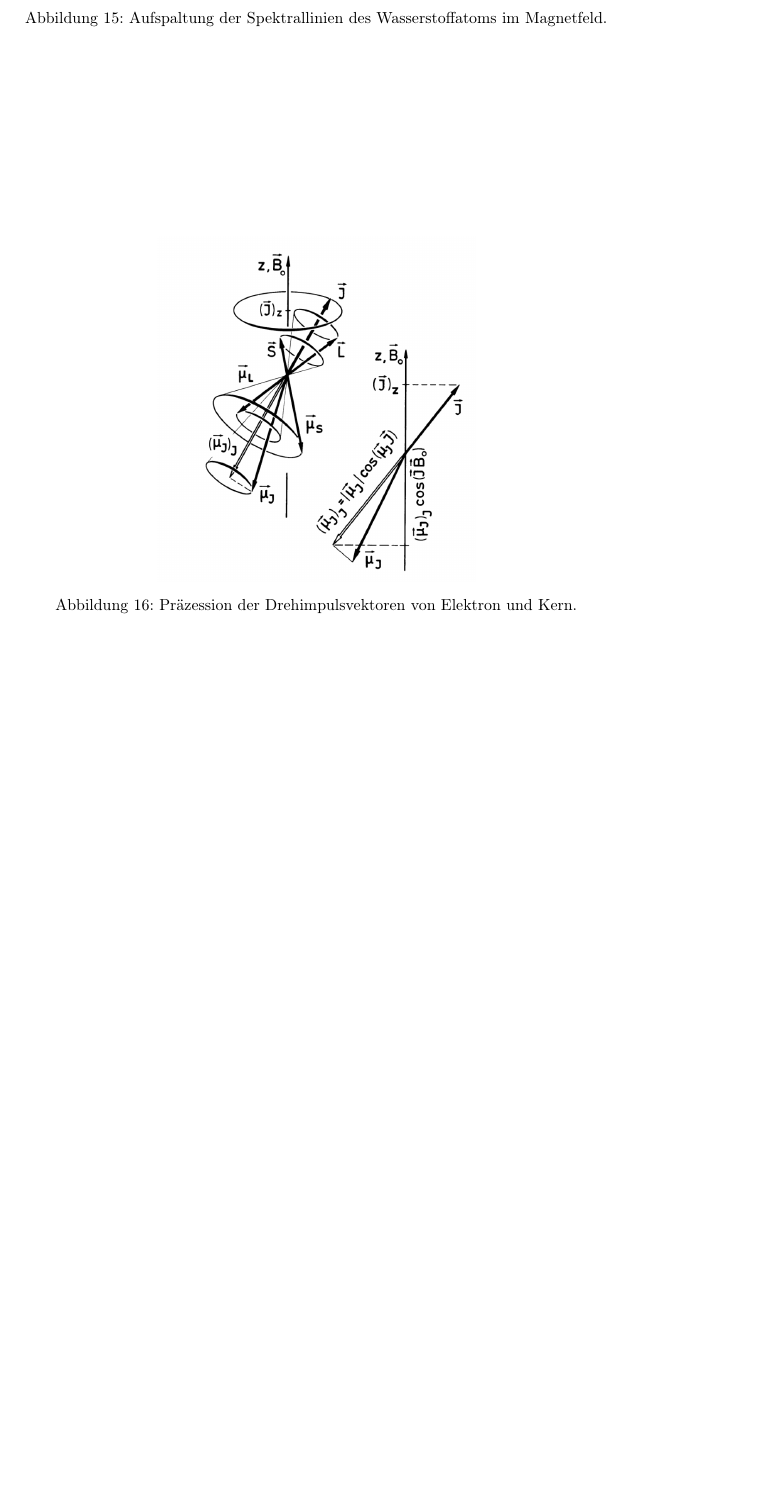
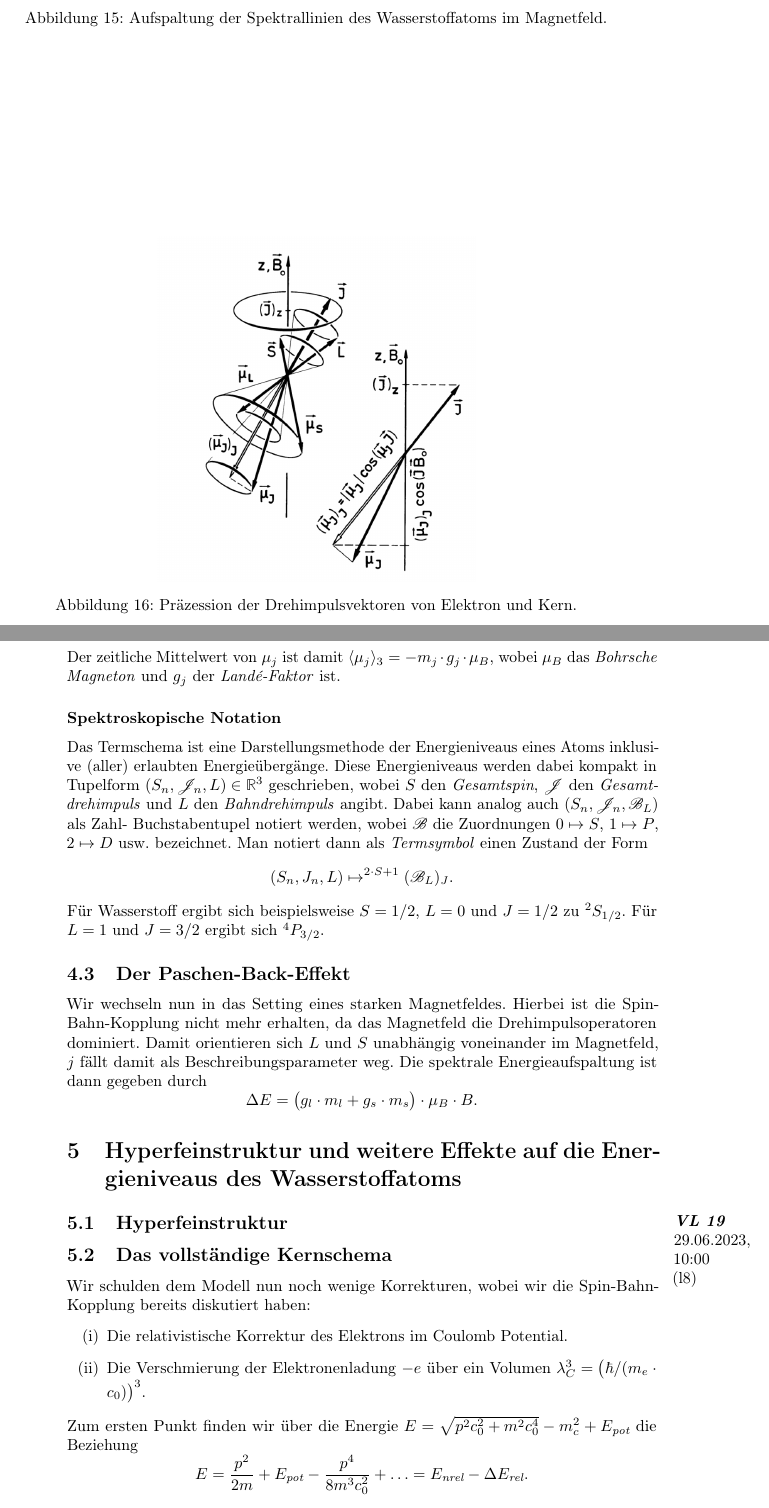
Before and after one commit to unb3rechenbar/IK4-ExpSkript, a LaTeX document (main.tex, which reads Notes/lec17.tex, Notes/lec18.tex, Notes/lec19.tex): part of page 26 of 27 before the commit and two parts of pages 26 and 27 of 29 after it, the two joined at a grey line, cut so that both start at the same text, the shorter picture padded with empty space. The pictures show the PDF file main.pdf that the author committed with the source.

Commit message:
Vorlesung 18,19

```diff
--- a/Notes/lec17.tex
+++ b/Notes/lec17.tex
@@ -26,10 +26,11 @@
 
         \nr{} Berechne den Kommutator $[H_{V,S,n},J_3] = \cmath\hbar\lambda\cdot (J\times S)_z\neq 0$ mit $\lambda\in\R$ als Eigenwert von $J_3$. Recherchiere dazu den Zusammenhang zur \href{https://en.wikipedia.org/wiki/Fine-structure_constant}{\emph{Feinstrukturkonstante}}.
     \end{Aufgabe}
-    Es stellt sich heraus, daß die magnetische Quantenzahl unter Beachtung des Spins keine eindeutige Zuordung der Eigenfunktionen mehr stattfinden. Durch die \emph{Spin-Bahn-Kopplung} muss nun der Gesamtdrehimpuls $\mcJ = J + S$ betrachtet werden. Hier können wir dann eine neue Quantenzahl einführen: die \emph{Gesamtdrehimpulsquantenzahl} $j\in\N$. Dadurch wird das System erweitert: Wir haben $n\in\N$ als Hauptquantenzahl kennengelernt, $l \in [n - 1]$ als Nebenquantenzahl, $s\in\{-\hbar/2,\hbar/2\}$ als Spinquantenzahl und $m\in [l]_\Z$ als magnetische Quantenzahl. Nun kommt $j\in\R$ mit $j = \abs{l\pm s}$ und $m_j\in [j]_\Z$ als magnetische Gesamtdrehimpulsquantenzahl hinzu. Unser neues System zur Beschreibung ist also
+    Es stellt sich heraus, daß die magnetische Quantenzahl unter Beachtung des Spins keine eindeutige Zuordung der Eigenfunktionen mehr stattfinden. Durch die \emph{Spin-Bahn-Kopplung} muss nun der Gesamtdrehimpuls $\mcJ = J + S$ betrachtet werden. Hier können wir dann eine neue Quantenzahl einführen: die \emph{Gesamtdrehimpulsquantenzahl} $j\in\N$. Dadurch wird das System erweitert: Wir haben $n\in\N$ als Hauptquantenzahl kennengelernt, $l \in [n - 1]$ als Nebenquantenzahl, $s\in\{-1/2,1/2\}$ als Spinquantenzahl und $m\in [l]_\Z$ als magnetische Quantenzahl. Nun kommt $j\in \{l-s + n:n\in\N\}\cap[l-s,l+s]$ als \emph{Gesamtdrehimpulsquantenzahl} und $m_j\in \{-j + n:n\in\N\}\cap[-j,j]$ als \emph{magnetische Gesamtdrehimpulsquantenzahl} hinzu. Unser neues System zur Beschreibung ist also
     \[
-        n\mapsto (n,l_n,s,j_{l,s},m_j) \in\N\times [n-1]\times\{-\hbar/2,\hbar/2\}\times\R\times [j]_\Z.
+        (n,s)\mapsto (n,l_n,s,j_{l,s},m_j) \in\N\times [n-1]\times\{-\hbar/2,\hbar/2\}\times\R\times [j]_\Z
     \]
+    für ein Eingabetupel $(n,s)\in\N\times\{-1/2,1/2\}$.
     \begin{Aufgabe}
         \nr{} Definiere einmal die genauen Mengen, aus welchen die Quantenzahlen stammen. Fülle die Lücken in der obigen Definition aus.
 
--- /dev/null
+++ b/Notes/lec18.tex
@@ -0,0 +1,24 @@
+\documentclass{subfiles}
+
+\begin{document}
+    \marginnote{\textbf{\textit{VL 18}}\\28.06.2023}
+
+    \subsubsection*{Betrachtung im schwachen Magnetfeld}
+        In einem Magnetfeld, in welchem die Spin Bahn Kopplung noch erhalten ist, gilt für ein Magnetfeld in $z$-Richtung $B = (0,0,B_z)$ der Drehimpuls $J_3 = m_j\cdot\hbar$ mit $m_j\in[j]_\Z$. Der zeitliche Mittelwert von $\mu_j$ ist damit $\langle\mu_j\rangle_3 = -m_j\cdot g_j\cdot\mu_B$, wobei $\mu_B$ das \emph{Bohrsche Magneton} und $g_j$ der \emph{Landé-Faktor} ist.
+
+    \subsubsection*{Spektroskopische Notation}
+        Das Termschema ist eine Darstellungsmethode der Energieniveaus eines Atoms inklusive (aller) erlaubten Energieübergänge. Diese Energieniveaus werden dabei kompakt in Tupelform $(S_n,\mcJ_n,L)\in\R^3$ geschrieben, wobei $S$ den \emph{Gesamtspin}, $\mcJ$ den \emph{Gesamtdrehimpuls} und $L$ den \emph{Bahndrehimpuls} angibt. Dabei kann analog auch $(S_n,\mcJ_n,\mcB_L)$ als Zahl- Buchstabentupel notiert werden, wobei $\mcB$ die Zuordnungen $0\mapsto S$, $1\mapsto P$, $2\mapsto D$ usw. bezeichnet. Man notiert dann als \emph{Termsymbol} einen Zustand der Form
+        \[
+            (S_n,J_n,L) \mapsto ^{2\cdot S + 1}(\mcB_L)_J.
+        \]
+        Für Wasserstoff ergibt sich beispielsweise $S = 1/2$, $L = 0$ und $J = 1/2$ zu $^2S_{1/2}$. Für $L = 1$ und $J = 3/2$ ergibt sich $^4P_{3/2}$.
+
+    \subsection{Der Paschen-Back-Effekt}
+        Wir wechseln nun in das Setting eines starken Magnetfeldes. Hierbei ist die Spin-Bahn-Kopplung nicht mehr erhalten, da das Magnetfeld die Drehimpulsoperatoren dominiert. Damit orientieren sich $L$ und $S$ unabhängig voneinander im Magnetfeld, $j$ fällt damit als Beschreibungsparameter weg. Die spektrale Energieaufspaltung ist dann gegeben durch
+        \[
+            \Delta E = \bbra{g_l\cdot m_l + g_s\cdot m_s}\cdot\mu_B\cdot B.
+        \]
+
+
+
+\end{document}
--- /dev/null
+++ b/Notes/lec19.tex
@@ -0,0 +1,25 @@
+\documentclass{subfiles}
+
+\begin{document}
+    \marginnote{\textit{\textbf{VL 19}}\\29.06.2023, 10:00\\(l8)}
+
+    \subsection{Hyperfeinstruktur}
+
+
+    \subsection{Das vollständige Kernschema}
+        Wir schulden dem Modell nun noch wenige Korrekturen, wobei wir die Spin-Bahn-Kopplung bereits diskutiert haben:
+        \begin{enumerate}[label=(\roman*)]
+            \item Die relativistische Korrektur des Elektrons im Coulomb Potential.
+            \item Die Verschmierung der Elektronenladung $-e$ über ein Volumen $\lambda_C^3 = \bbra{\hbar/(m_e\cdot c_0)}^3$.
+        \end{enumerate}
+        Zum ersten Punkt finden wir über die Energie $E = \sqrt{p^2c_0^2 + m^2c_0^4} - m_c^2 + E_\textit{pot}$ die Beziehung
+        \[
+            E = \frac{p^2}{2m} + E_\textit{pot} - \frac{p^4}{8m^3c_0^2} + \ldots = E_\textit{nrel} - \Delta E_\textit{rel}.
+        \]
+        \begin{Aufgabe}
+            \nr{} Leite die Energiebeziehung für das relativistische Elektron im Coulomb Potential mittels Reihenentwicklung her.
+        \end{Aufgabe}
+        Dabei können wir $\Delta E_\textit{rel} = \langle n,l,m|H'|n,l,m\rangle$ bestimmen, indem wir den Hamiltonoperator $H' :=- \frac{P^4}{8m^3c_0^2}$ definieren.
+
+        \[
+            V\mapsto\int_V E_\textit{kin}(r)\mu(dr)
--- a/main.tex
+++ b/main.tex
@@ -49,6 +49,11 @@
     % Abschluss Kap 7 und Beginn Kap 8 "Der Spin"
         \subfile{Notes/lec16.tex}
         \subfile{Notes/lec17.tex}
+        \subfile{Notes/lec18.tex}
+
+    % Kapitel 9:
+    \section{Hyperfeinstruktur und weitere Effekte auf die Energieniveaus des Wasserstoffatoms}
+        \subfile{Notes/lec19.tex}
 
 
     \newpage
```
Also changed, not shown: main.pdf, Notes/lec19.tex (6 more changed lines).
